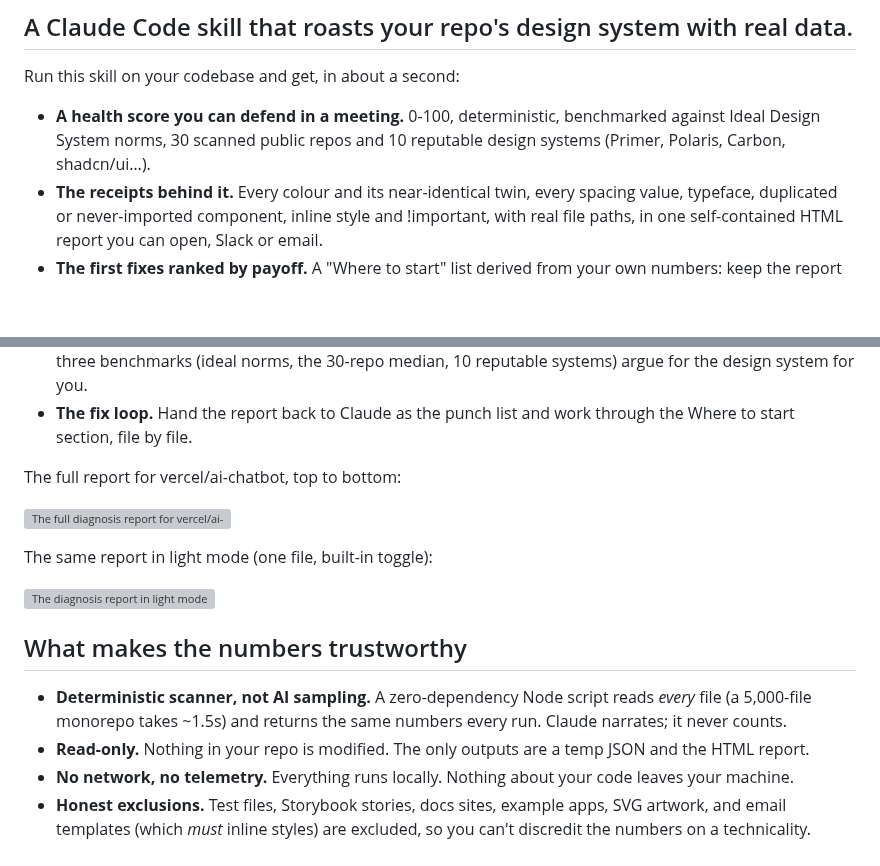
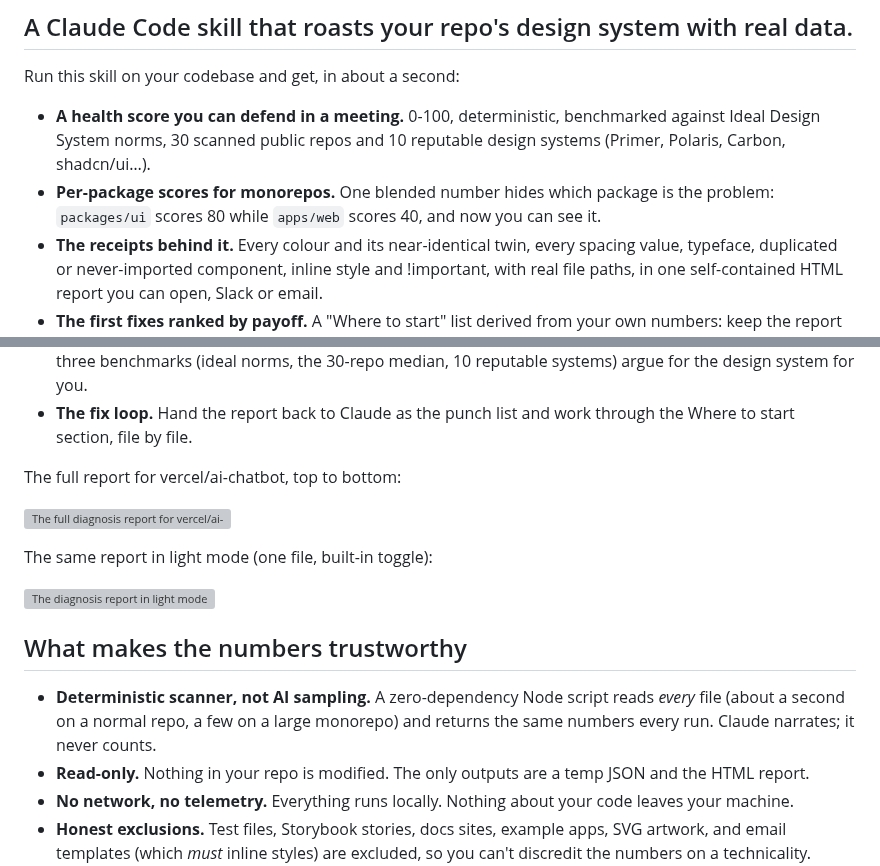
Before and after one commit to gregkozakiewicz/roast-my-design-system, a Markdown page: README.md, 2 parts joined by grey strips. Rendered like a GitHub page; blank space fills up the shorter version; grey boxes are pictures that could not be loaded.

Commit message:
v3.9.0: monorepos scored package by package

```diff
--- a/README.md
+++ b/README.md
@@ -7,6 +7,7 @@
 Run this skill on your codebase and get, in about a second:
 
 - **A health score you can defend in a meeting.** 0-100, deterministic, benchmarked against Ideal Design System norms, 30 scanned public repos and 10 reputable design systems (Primer, Polaris, Carbon, shadcn/ui…).
+- **Per-package scores for monorepos.** One blended number hides which package is the problem: `packages/ui` scores 80 while `apps/web` scores 40, and now you can see it.
 - **The receipts behind it.** Every colour and its near-identical twin, every spacing value, typeface, duplicated or never-imported component, inline style and !important, with real file paths, in one self-contained HTML report you can open, Slack or email.
 - **The first fixes ranked by payoff.** A "Where to start" list derived from your own numbers: keep the report as the audit, or hand it to Claude as the punch list for the fix.
 - **Rules that stop the mess coming back.** A generated `design-system-rules.md` for your CLAUDE.md or .cursor/rules: canonical components, your token file, known duplicates to avoid, so your AI agent follows your system instead of guessing at it.
@@ -32,7 +33,7 @@ The same report in light mode (one file, built-in toggle):
 
 ## What makes the numbers trustworthy
 
-- **Deterministic scanner, not AI sampling.** A zero-dependency Node script reads *every* file (a 5,000-file monorepo takes ~1.5s) and returns the same numbers every run. Claude narrates; it never counts.
+- **Deterministic scanner, not AI sampling.** A zero-dependency Node script reads *every* file (about a second on a normal repo, a few on a large monorepo) and returns the same numbers every run. Claude narrates; it never counts.
 - **Read-only.** Nothing in your repo is modified. The only outputs are a temp JSON and the HTML report.
 - **No network, no telemetry.** Everything runs locally. Nothing about your code leaves your machine.
 - **Honest exclusions.** Test files, Storybook stories, docs sites, example apps, SVG artwork, and email templates (which *must* inline styles) are excluded, so you can't discredit the numbers on a technicality.
```
Also changed, not shown: other parts of README.md (+3 -3 lines), CHANGELOG.md (+7 -0 lines), skills/roast-my-design-system/SKILL.md (+5 -3 lines), assets/report-light-hero.png, 10 other files.
